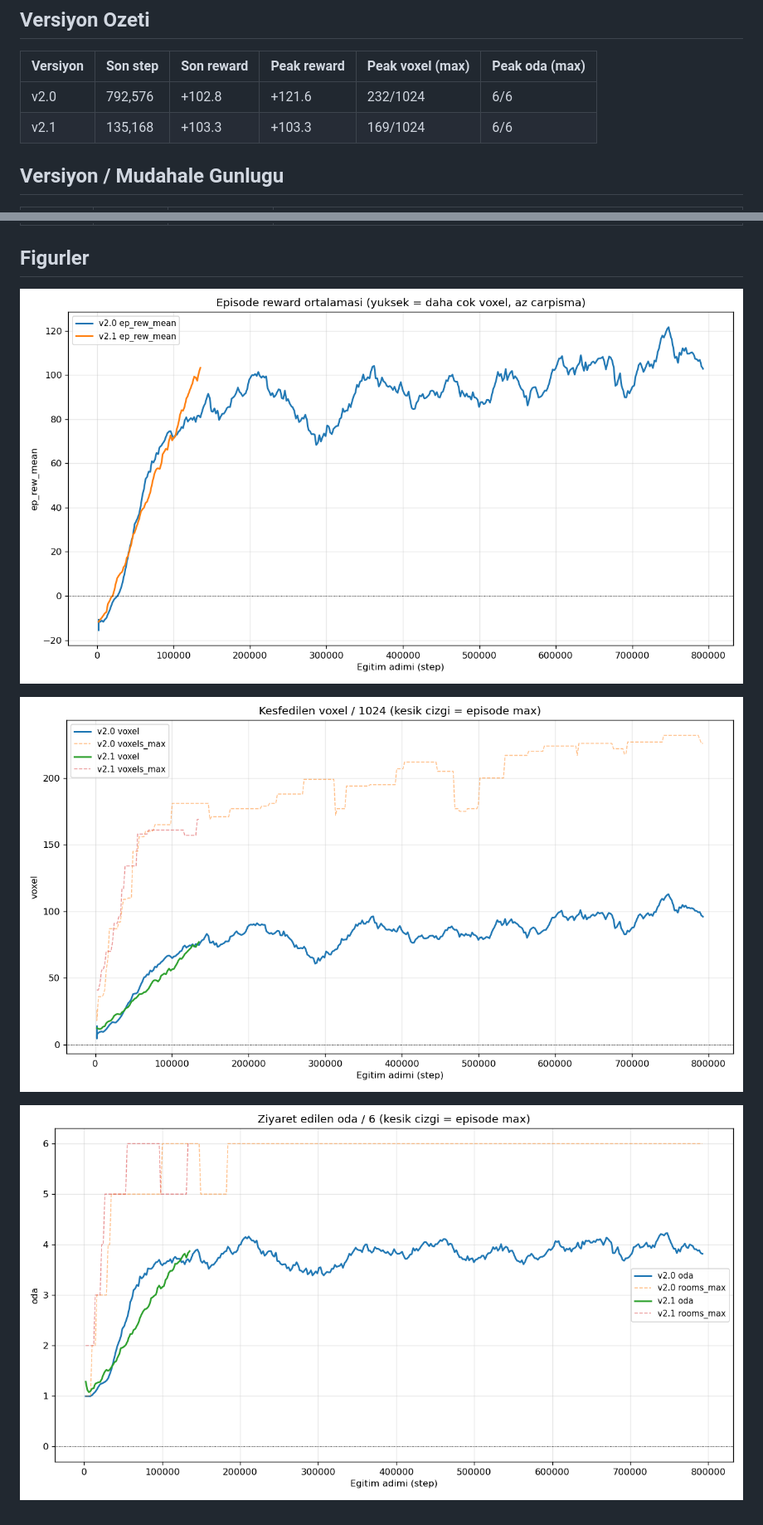
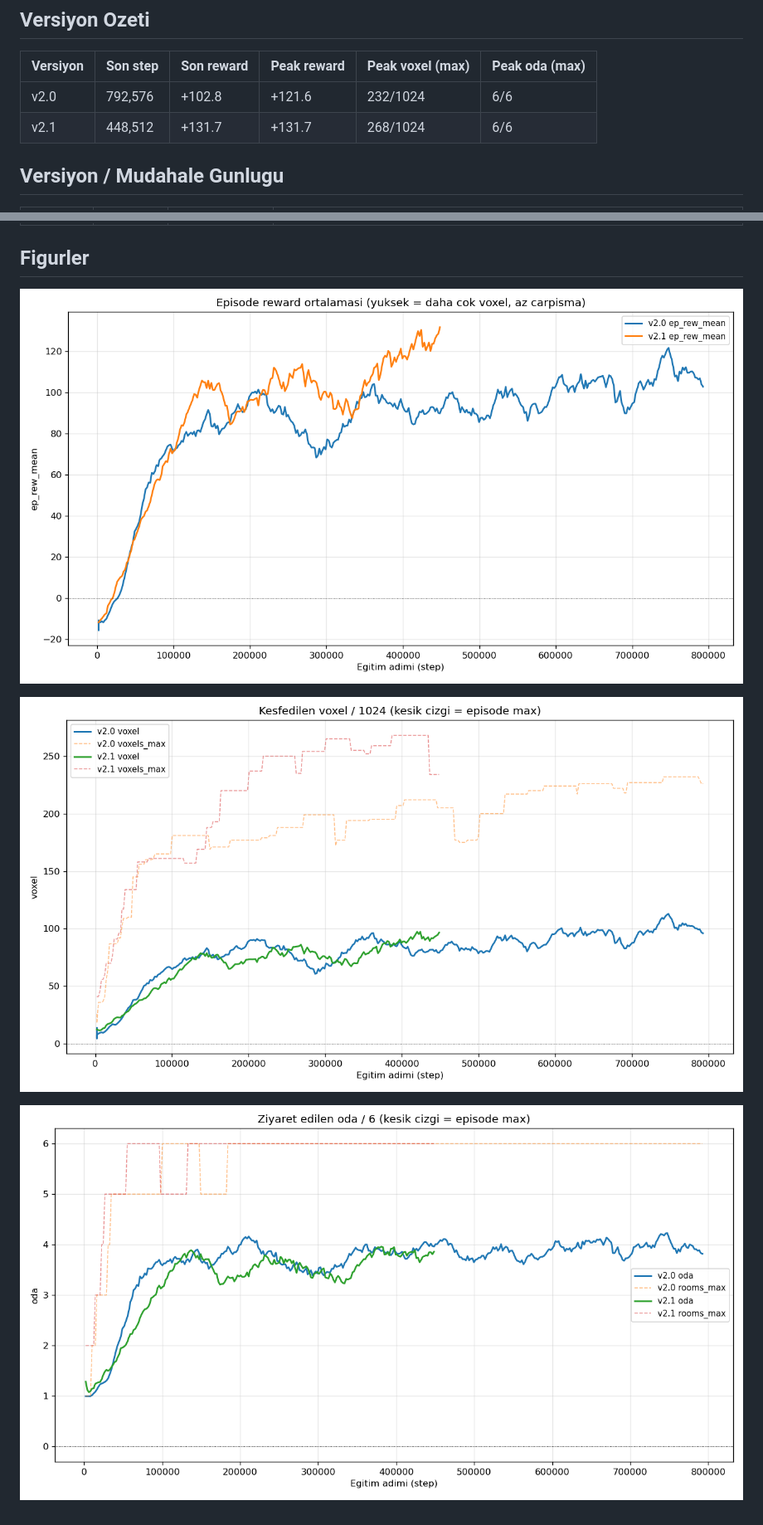
Before and after one commit to berkeryigit/rl_drone_pathfinding, a Markdown page: docs/REPORT.md, 2 parts joined by grey strips. Shown at 83% size. Drawn GitHub-style; pictures changed too: docs/figures/report_reward.png, docs/figures/report_rooms.png, docs/figures/report_voxels.png.

Commit message:
auto(operator): v2.1 progress report @446k (reward 128.5, peak 130.4)
Co-Authored-By: Claude Opus 4.8 (1M context) <noreply@anthropic.com>

```diff
--- a/docs/REPORT.md
+++ b/docs/REPORT.md
@@ -7,7 +7,7 @@ Otomatik uretildi (`scripts/report.py`). Operator agent gunceller.
 | Versiyon | Son step | Son reward | Peak reward | Peak voxel (max) | Peak oda (max) |
 |---|---|---|---|---|---|
 | v2.0 | 792,576 | +102.8 | +121.6 | 232/1024 | 6/6 |
-| v2.1 | 135,168 | +103.3 | +103.3 | 169/1024 | 6/6 |
+| v2.1 | 448,512 | +131.7 | +131.7 | 268/1024 | 6/6 |
 
 ## Versiyon / Mudahale Gunlugu
 
```
